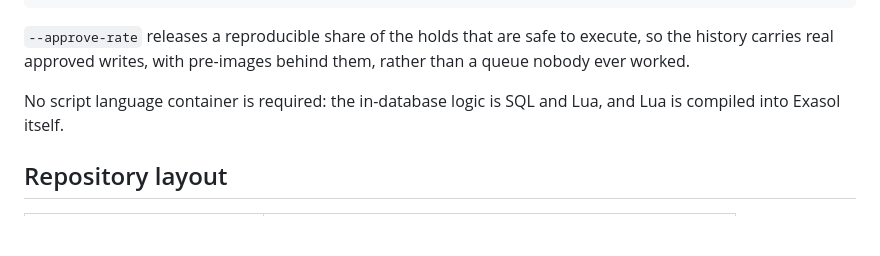
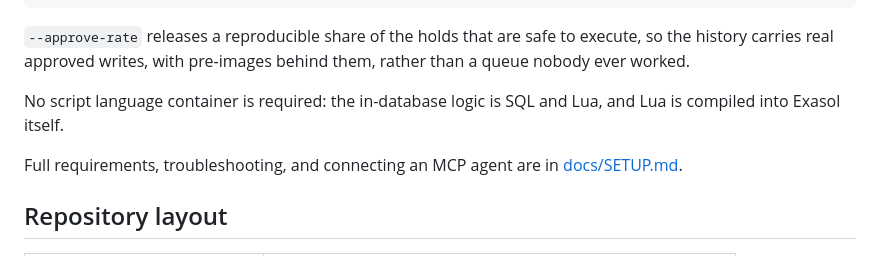
Before and after one commit to rrsd2769/airlock, a Markdown page: README.md, the part around the change. GitHub-like rendering; blank space fills up the shorter version.

Commit message:
Link Quick start to the full setup guide
Quick start covers the happy path; docs/SETUP.md has the requirements,
the troubleshooting note for the VM-init timeout, and how to point an
MCP agent at the running gateway. Nothing in the README pointed to it.

```diff
--- a/README.md
+++ b/README.md
@@ -235,6 +235,9 @@ them, rather than a queue nobody ever worked.
 No script language container is required: the in-database logic is SQL and Lua,
 and Lua is compiled into Exasol itself.
 
+Full requirements, troubleshooting, and connecting an MCP agent are in
+[docs/SETUP.md](docs/SETUP.md).
+
 ## Repository layout
 
 | Path | What's in it |
```
